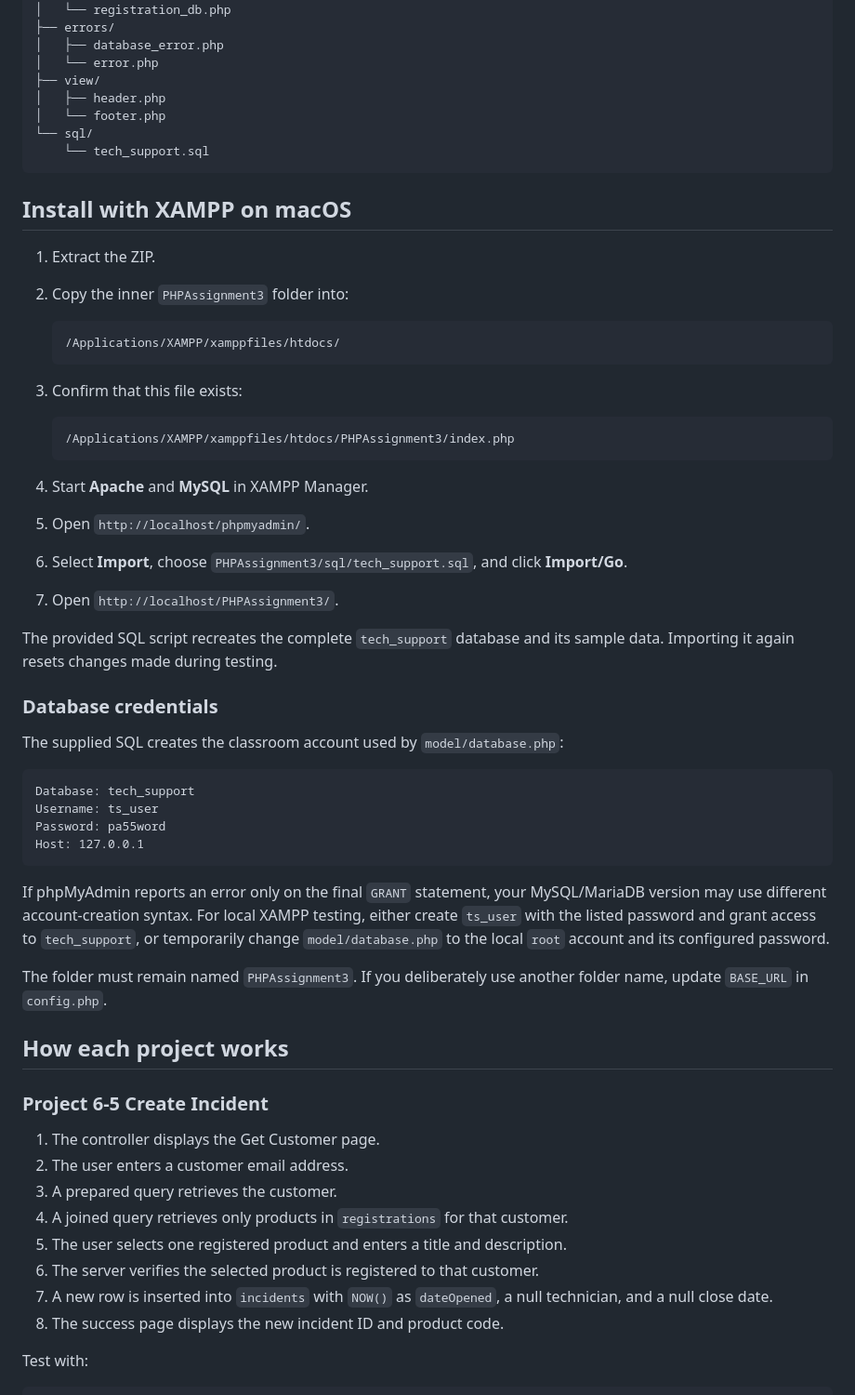
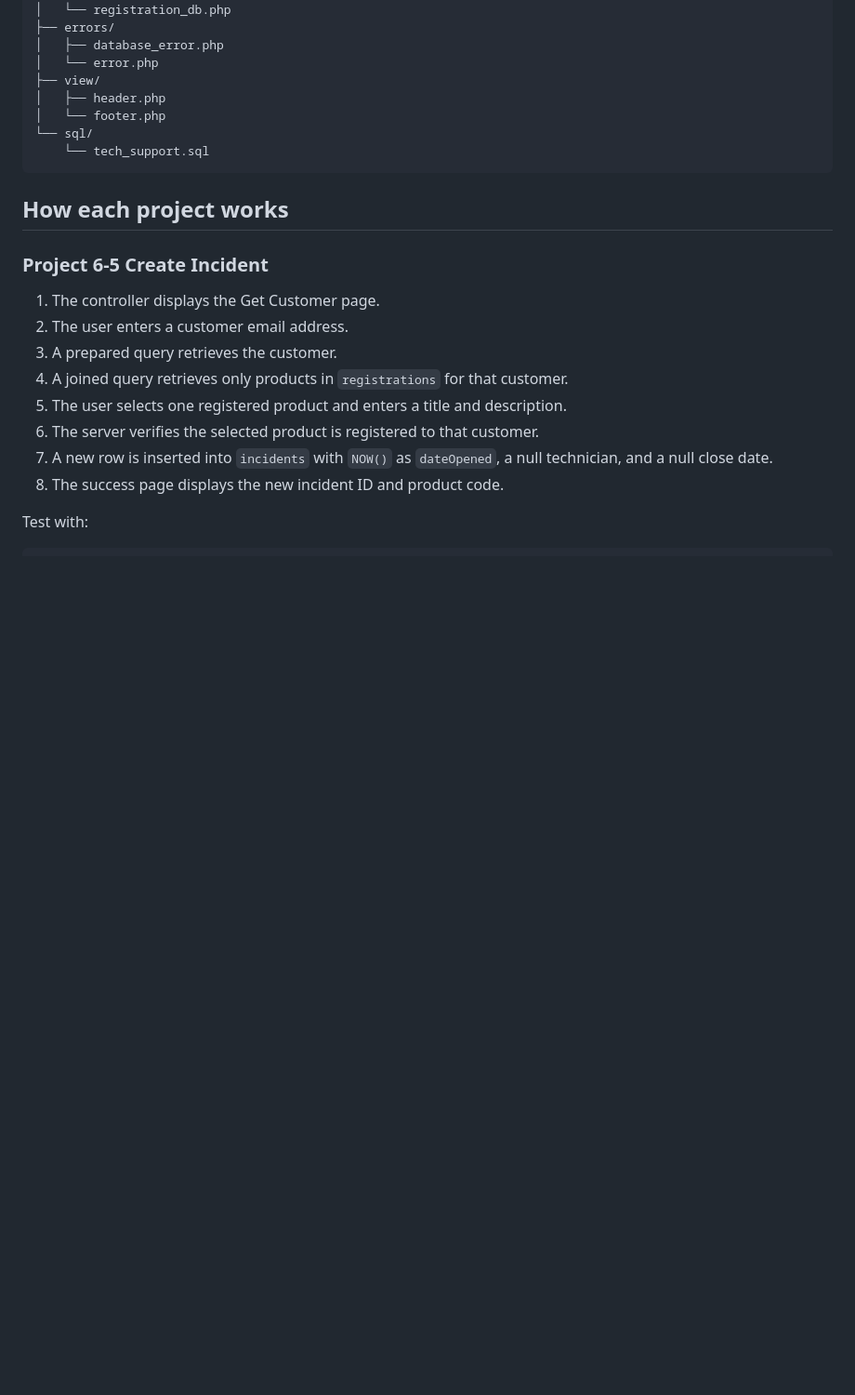
Before and after one commit to MovingSpots/PHPAssignment3, a Markdown page: README.md, the part around one of its changes. Shown at 93% size. GitHub-like rendering; blank space fills up the shorter version.

````diff
--- a/README.md
+++ b/README.md
@@ -63,42 +63,6 @@ PHPAssignment3/
     └── tech_support.sql
 ```
 
-## Install with XAMPP on macOS
-
-1. Extract the ZIP.
-2. Copy the inner `PHPAssignment3` folder into:
-
-   ```text
-   /Applications/XAMPP/xamppfiles/htdocs/
-   ```
-
-3. Confirm that this file exists:
-
-   ```text
-   /Applications/XAMPP/xamppfiles/htdocs/PHPAssignment3/index.php
-   ```
-
-4. Start **Apache** and **MySQL** in XAMPP Manager.
-5. Open `http://localhost/phpmyadmin/`.
-6. Select **Import**, choose `PHPAssignment3/sql/tech_support.sql`, and click **Import/Go**.
-7. Open `http://localhost/PHPAssignment3/`.
-
-The provided SQL script recreates the complete `tech_support` database and its sample data. Importing it again resets changes made during testing.
-
-### Database credentials
-
-The supplied SQL creates the classroom account used by `model/database.php`:
-
-```text
-Database: tech_support
-Username: ts_user
-Password: pa55word
-Host: 127.0.0.1
-```
-
-If phpMyAdmin reports an error only on the final `GRANT` statement, your MySQL/MariaDB version may use different account-creation syntax. For local XAMPP testing, either create `ts_user` with the listed password and grant access to `tech_support`, or temporarily change `model/database.php` to the local `root` account and its configured password.
-
-The folder must remain named `PHPAssignment3`. If you deliberately use another folder name, update `BASE_URL` in `config.php`.
 
 ## How each project works
 
````
Also changed, not shown: other parts of README.md (+1 -38 lines).
